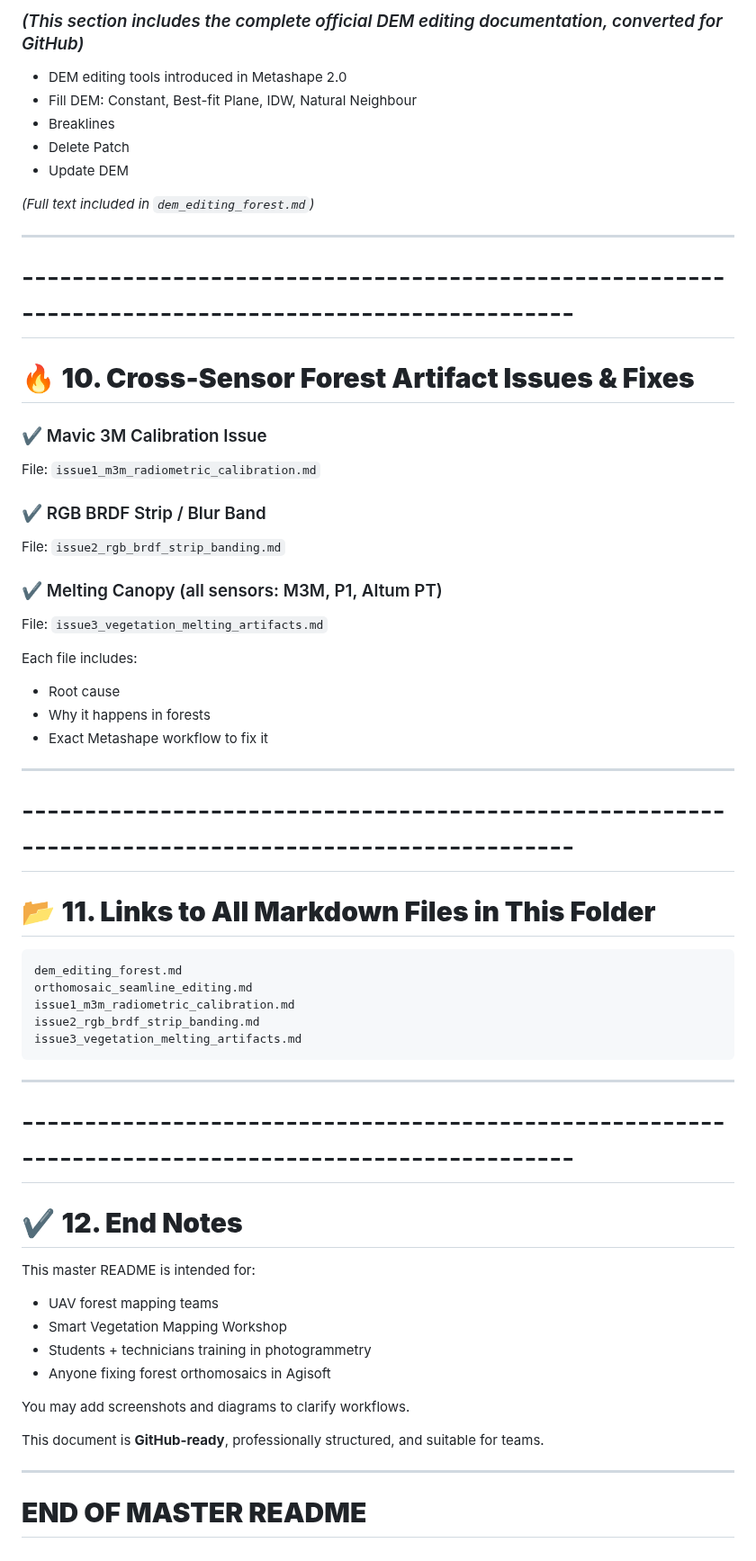
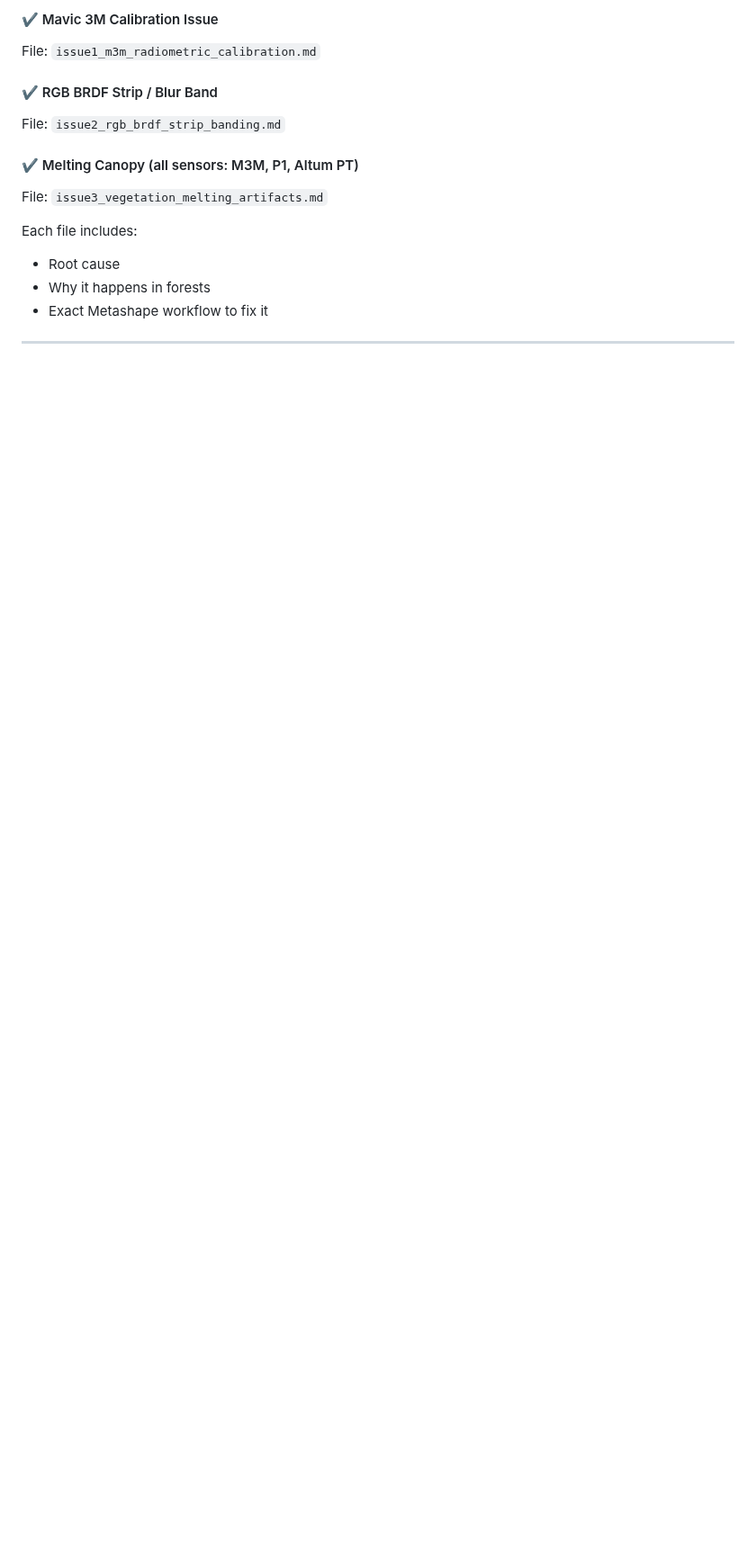
Before and after one commit to Narmilan-A/Smart-Vegetation-Mapping-Workshop, a Markdown page: Activity 1 - Orthomosaic_processing/forest-orthomosaic-artifacts-guide/README.md, the part around one of its changes. Shown at 90% size. Rendered like a GitHub page; blank space fills up the shorter version.

````diff
--- a/Activity 1 - Orthomosaic_processing/forest-orthomosaic-artifacts-guide/README.md
+++ b/Activity 1 - Orthomosaic_processing/forest-orthomosaic-artifacts-guide/README.md
@@ -275,26 +192,11 @@ After update DEM cannot be undone unless you rebuild DEM.
 
-### *(This section includes the complete official DEM editing documentation, converted for GitHub)*
-
-- DEM editing tools introduced in Metashape 2.0
-- Fill DEM: Constant, Best-fit Plane, IDW, Natural Neighbour
-- Breaklines
-- Delete Patch
-- Update DEM
-
-*(Full text included in `dem_editing_forest.md`)*
-
----
-
-# ----------------------------------------------------------------------------------------------------
-# 🔥 **10. Cross-Sensor Forest Artifact Issues & Fixes**
-
-### ✔ Mavic 3M Calibration Issue
+#### ✔ Mavic 3M Calibration Issue
 File: `issue1_m3m_radiometric_calibration.md`
 
-### ✔ RGB BRDF Strip / Blur Band
+#### ✔ RGB BRDF Strip / Blur Band
 File: `issue2_rgb_brdf_strip_banding.md`
 
-### ✔ Melting Canopy (all sensors: M3M, P1, Altum PT)
+#### ✔ Melting Canopy (all sensors: M3M, P1, Altum PT)
 File: `issue3_vegetation_melting_artifacts.md`
 
 Each file includes:
@@ -303,33 +205,3 @@ Each file includes:
 - Exact Metashape workflow to fix it
 
 ---
-
-# ----------------------------------------------------------------------------------------------------
-# 📂 **11. Links to All Markdown Files in This Folder**
-
-```
-dem_editing_forest.md
-orthomosaic_seamline_editing.md
-issue1_m3m_radiometric_calibration.md
-issue2_rgb_brdf_strip_banding.md
-issue3_vegetation_melting_artifacts.md
-```
-
----
-
-# ----------------------------------------------------------------------------------------------------
-# ✔️ **12. End Notes**
-
-This master README is intended for:
-- UAV forest mapping teams
-- Smart Vegetation Mapping Workshop
-- Students + technicians training in photogrammetry
-- Anyone fixing forest orthomosaics in Agisoft
-
-You may add screenshots and diagrams to clarify workflows.
-
-This document is **GitHub-ready**, professionally structured, and suitable for teams.
-
----
-
-# **END OF MASTER README**
````
Also changed, not shown: other parts of Activity 1 - Orthomosaic_processing/forest-orthomosaic-artifacts-guide/README.md (+14 -97 lines).
